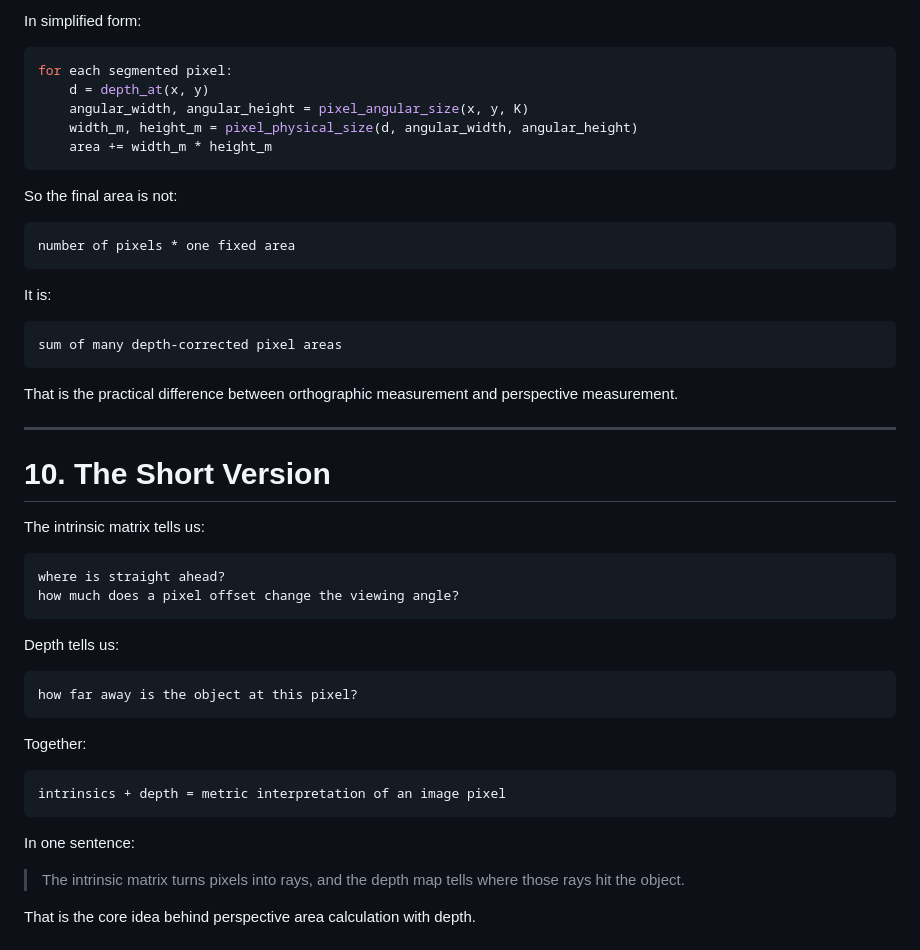
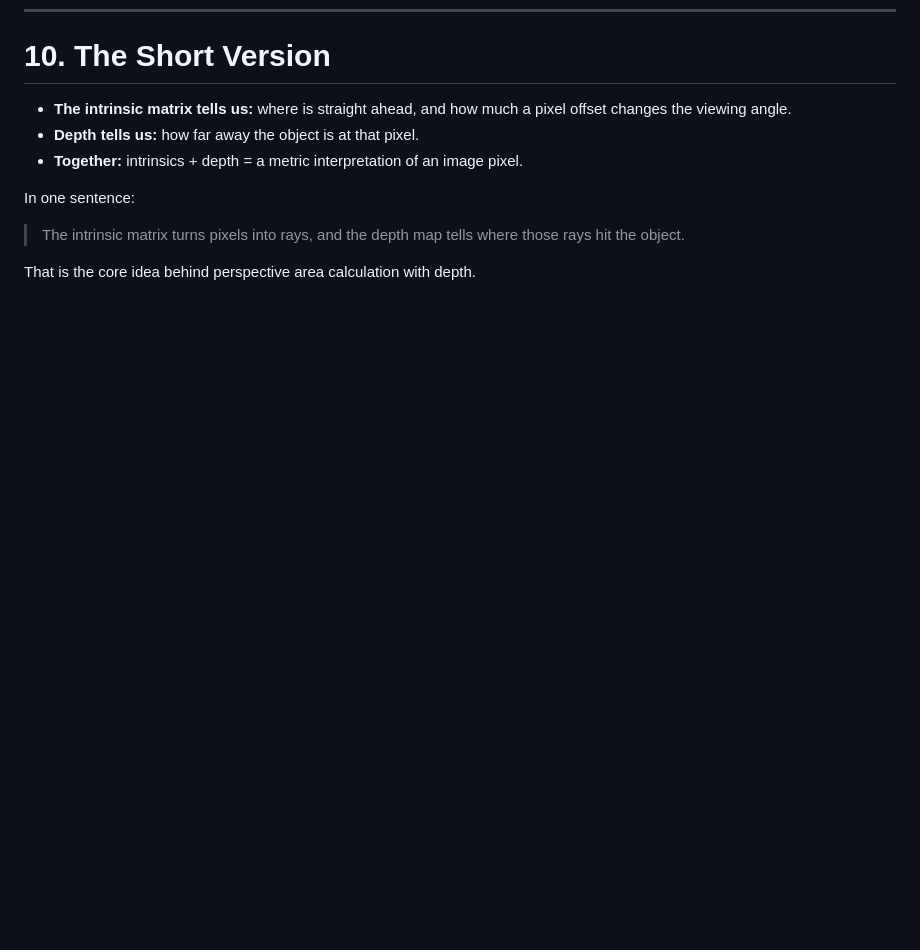
Before and after one commit to AndresNamm/blogg, a Markdown page: posts/4_perspective_intrinsics_and_depth.md, the part around one of its changes. GitHub-like rendering; blank space fills up the shorter version.

````diff
--- a/posts/4_perspective_intrinsics_and_depth.md
+++ b/posts/4_perspective_intrinsics_and_depth.md
@@ -550,49 +523,9 @@ For every black pixel, the code does:
-In simplified form:
-
-```python
-for each segmented pixel:
-    d = depth_at(x, y)
-    angular_width, angular_height = pixel_angular_size(x, y, K)
-    width_m, height_m = pixel_physical_size(d, angular_width, angular_height)
-    area += width_m * height_m
-```
-
-So the final area is not:
-
-```text
-number of pixels * one fixed area
-```
-
-It is:
-
-```text
-sum of many depth-corrected pixel areas
-```
-
-That is the practical difference between orthographic measurement and perspective measurement.
-
----
 
 # 10. The Short Version
 
-The intrinsic matrix tells us:
-
-```text
-where is straight ahead?
-how much does a pixel offset change the viewing angle?
-```
-
-Depth tells us:
-
-```text
-how far away is the object at this pixel?
-```
-
-Together:
-
-```text
-intrinsics + depth = metric interpretation of an image pixel
-```
+- **The intrinsic matrix tells us:** where is straight ahead, and how much a pixel offset changes the viewing angle.
+- **Depth tells us:** how far away the object is at that pixel.
+- **Together:** intrinsics + depth = a metric interpretation of an image pixel.
 
 In one sentence:
 
````
Also changed, not shown: other parts of posts/4_perspective_intrinsics_and_depth.md (+37 -51 lines).
